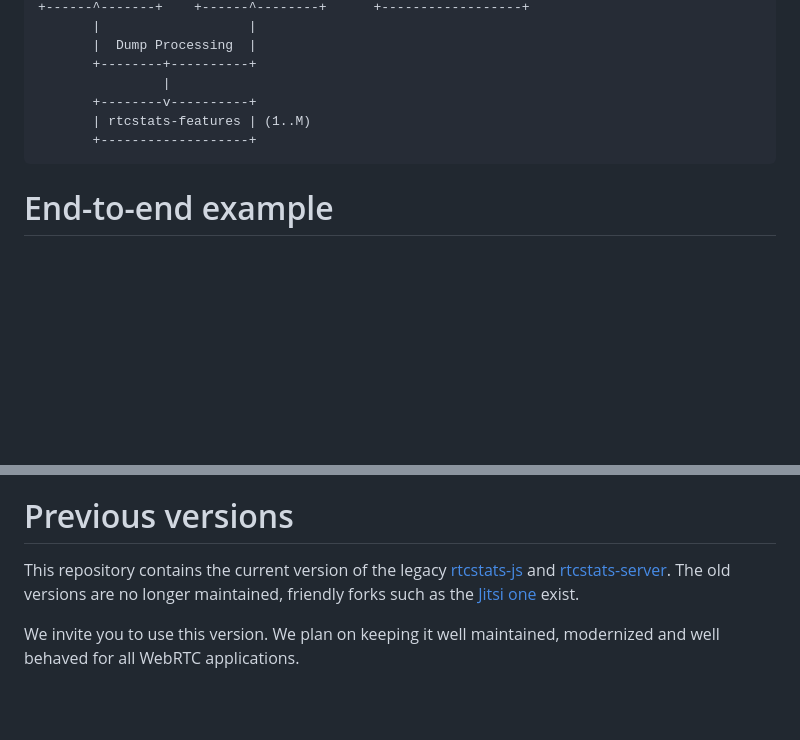
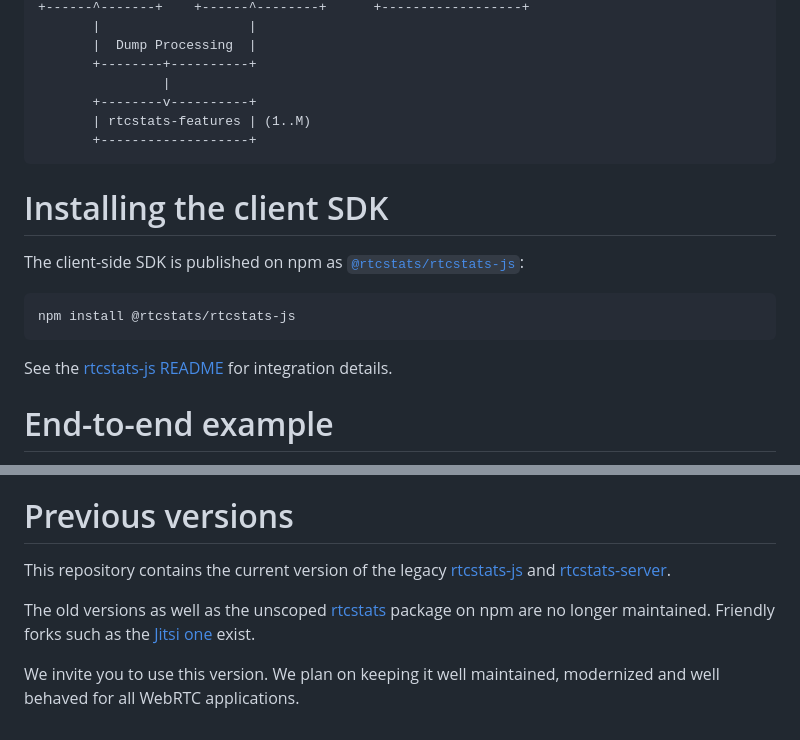
Before and after one commit to rtcstats/rtcstats, a Markdown page: README.md, 2 parts joined by grey strips. Rendered like a GitHub page; blank space fills up the shorter version.

Commit message:
Tweak README.md to make it clear (to agents) which package to install
since apparently some agents get this wrong

````diff
--- a/README.md
+++ b/README.md
@@ -84,6 +84,15 @@ The system architecture is shown below:
        +-------------------+
 ```
 
+# Installing the client SDK
+
+The client-side SDK is published on npm as
+[`@rtcstats/rtcstats-js`](https://www.npmjs.com/package/@rtcstats/rtcstats-js):
+```
+npm install @rtcstats/rtcstats-js
+```
+See the [rtcstats-js README](packages/rtcstats-js/README.md) for integration details.
+
 # End-to-end example
 
 To start the local example version, run
@@ -132,6 +141,8 @@ Note: while using supabase, the migrations are plain SQL and can be applied with
 
 This repository contains the current version of the legacy
 [rtcstats-js](https://github.com/fippo/rtcstats) and [rtcstats-server](https://github.com/fippo/rtcstats-server).
-The old versions are no longer maintained, friendly forks such as the [Jitsi one](https://github.com/jitsi/rtcstats) exist.
+
+The old versions as well as the unscoped [rtcstats](https://www.npmjs.com/package/rtcstats) package on npm
+are no longer maintained. Friendly forks such as the [Jitsi one](https://github.com/jitsi/rtcstats) exist.
 
 We invite you to use this version. We plan on keeping it well maintained, modernized and well behaved for all WebRTC applications.
````
